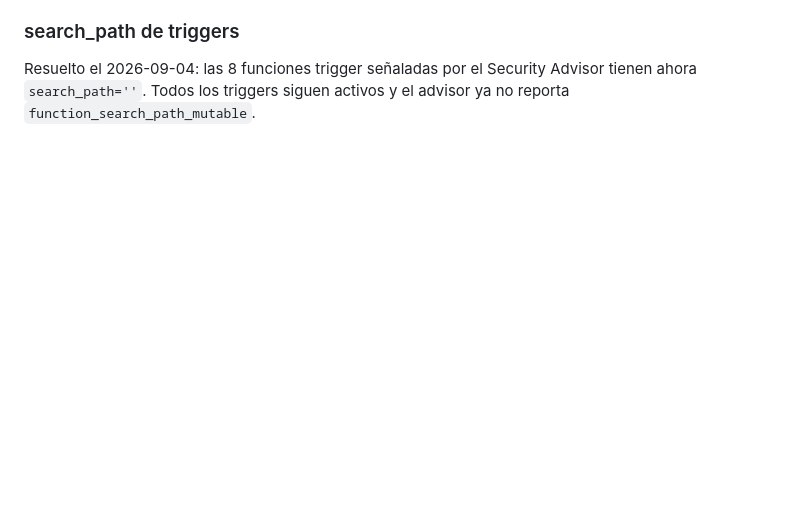
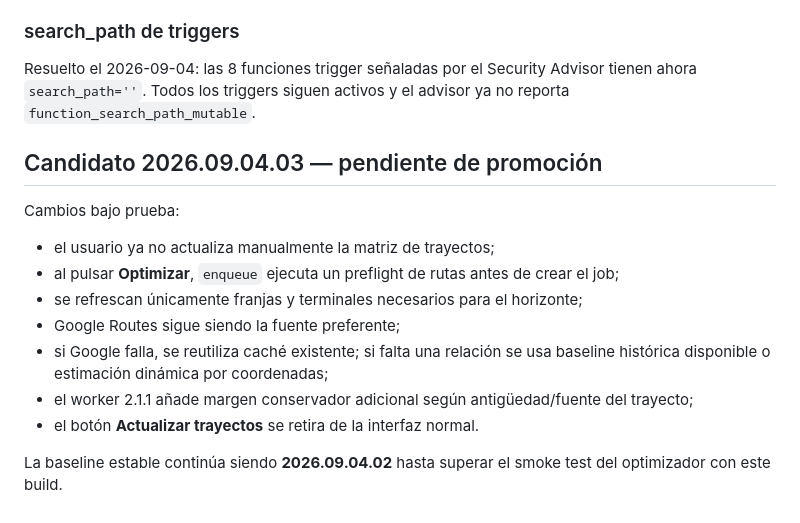
Before and after one commit to jdlc86/MartinGallardo_GPS, a Markdown page: docs/STABLE_RELEASE.md, the part around the change. Drawn GitHub-style; blank space fills up the shorter version.

Commit message:
docs: register automatic route preflight candidate

```diff
--- a/docs/STABLE_RELEASE.md
+++ b/docs/STABLE_RELEASE.md
@@ -140,3 +140,17 @@ Resuelto el 2026-09-04: `parking_booking_operational_snapshot(bigint)`, `vehicle
 ### search_path de triggers
 
 Resuelto el 2026-09-04: las 8 funciones trigger señaladas por el Security Advisor tienen ahora `search_path=''`. Todos los triggers siguen activos y el advisor ya no reporta `function_search_path_mutable`.
+
+## Candidato 2026.09.04.03 — pendiente de promoción
+
+Cambios bajo prueba:
+
+- el usuario ya no actualiza manualmente la matriz de trayectos;
+- al pulsar **Optimizar**, `enqueue` ejecuta un preflight de rutas antes de crear el job;
+- se refrescan únicamente franjas y terminales necesarios para el horizonte;
+- Google Routes sigue siendo la fuente preferente;
+- si Google falla, se reutiliza caché existente; si falta una relación se usa baseline histórica disponible o estimación dinámica por coordenadas;
+- el worker 2.1.1 añade margen conservador adicional según antigüedad/fuente del trayecto;
+- el botón **Actualizar trayectos** se retira de la interfaz normal.
+
+La baseline estable continúa siendo **2026.09.04.02** hasta superar el smoke test del optimizador con este build.
```
